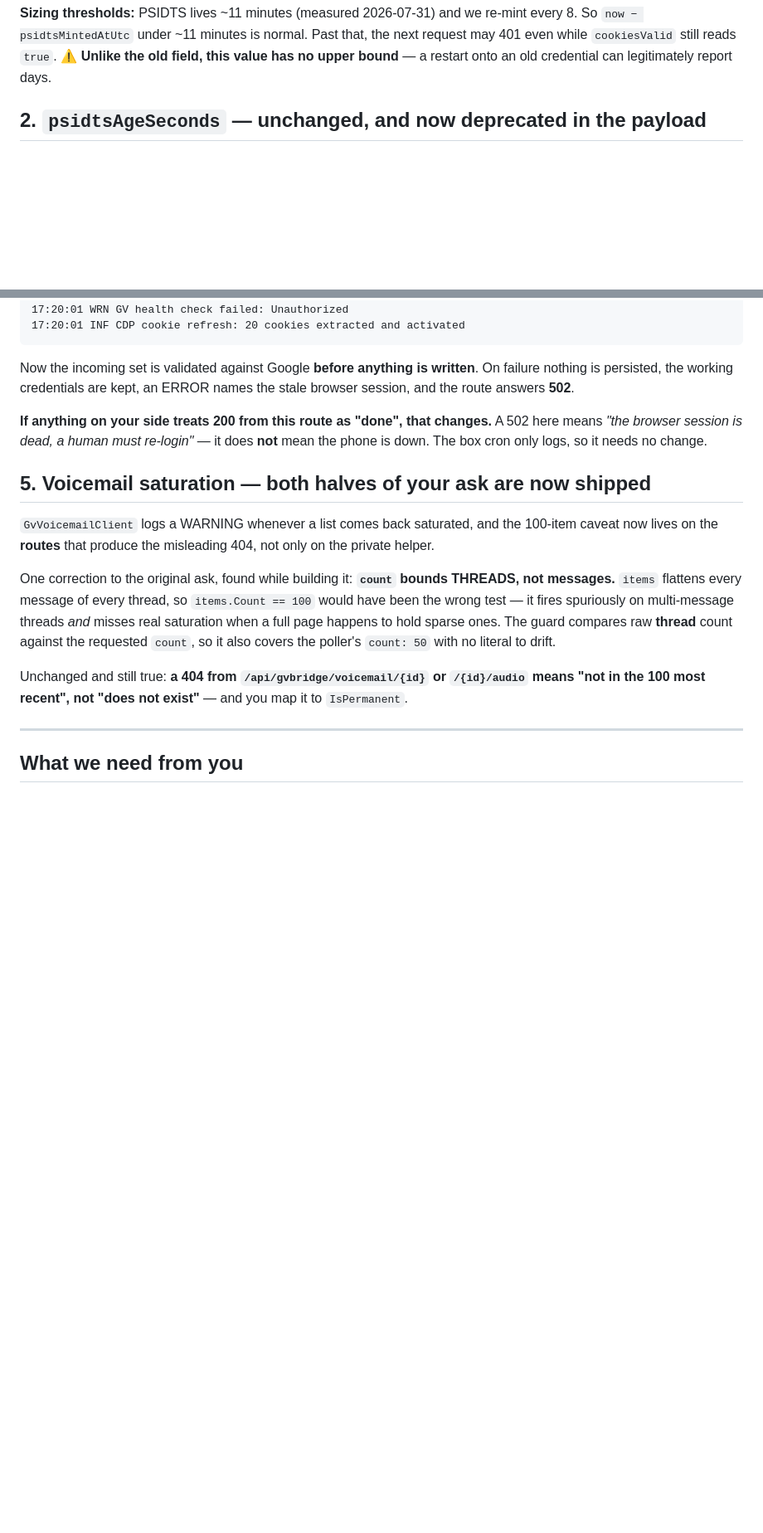
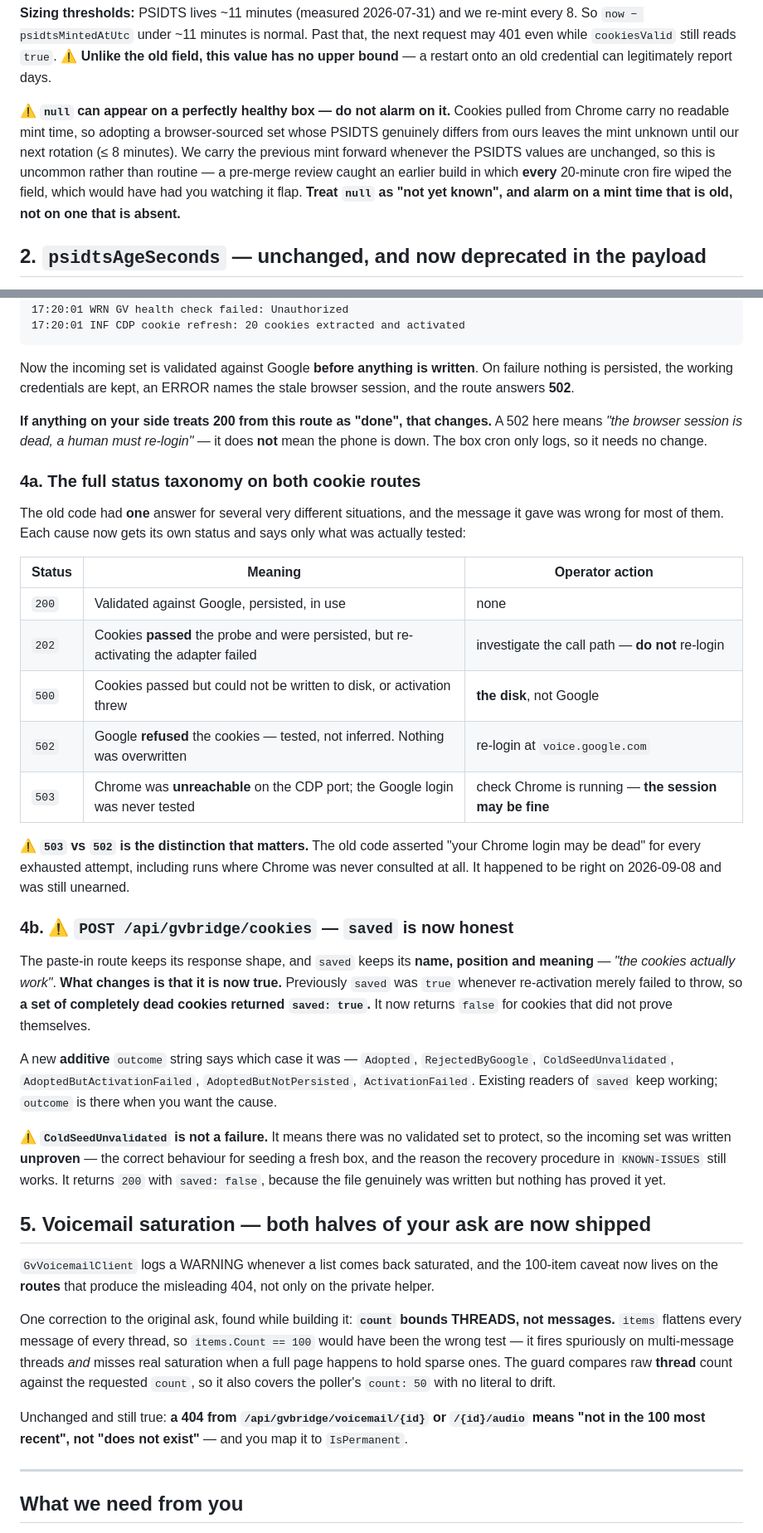
Before and after one commit to mmackelprang/RotaryPhone, a Markdown page: docs/handoffs/2026-09-08-rotaryphone-auth-lineage-fixes.md, 2 parts joined by grey strips. Shown at 83% size. GitHub-like rendering; blank space fills up the shorter version.

Commit message:
docs: document the cookie-route status taxonomy the review fixes introduced
The pre-merge review's MEDIUM-1 fix replaced one answer-for-everything with a
real taxonomy on both cookie routes, and that is a wire-behaviour change on two
endpoints Radio Console has in its Integration Points table. It was not in the
first docs pass because it did not exist yet.

refresh-from-browser: 200 / 202 (passed but re-activation failed) / 500 (disk,
not Google) / 502 (Google tested and refused) / 503 (Chrome unreachable, the
login was NEVER tested). 502 and 503 send an operator to two different places
and the old code sent them to the wrong one whenever the browser was simply down.

POST /api/gvbridge/cookies keeps its shape and `saved` keeps its name, position
and meaning -- but `saved` is now true only when the cookies actually work. It
used to be true whenever re-activation merely failed to throw, so a completely
dead cookie set returned saved:true. The additive `outcome` string names the
cause; existing readers of `saved` keep working.

Also records that psidtsMintedAtUtc can legitimately read null on a healthy box
(browser-sourced cookies carry no readable mint time), so Radio Console alarms on
a mint that is OLD, never on one that is ABSENT.

Verified against a locally running service, not inferred from the diff.

Co-Authored-By: Claude Opus 5 (1M context) <noreply@anthropic.com>

```diff
--- a/docs/handoffs/2026-09-08-rotaryphone-auth-lineage-fixes.md
+++ b/docs/handoffs/2026-09-08-rotaryphone-auth-lineage-fixes.md
@@ -48,6 +48,13 @@ do not coerce it to `0`.**
 `now − psidtsMintedAtUtc` under ~11 minutes is normal. Past that, the next request may 401 even while
 `cookiesValid` still reads `true`. ⚠ **Unlike the old field, this value has no upper bound** — a restart
 onto an old credential can legitimately report days.
+
+⚠ **`null` can appear on a perfectly healthy box — do not alarm on it.** Cookies pulled from Chrome carry
+no readable mint time, so adopting a browser-sourced set whose PSIDTS genuinely differs from ours leaves
+the mint unknown until our next rotation (≤ 8 minutes). We carry the previous mint forward whenever the
+PSIDTS values are unchanged, so this is uncommon rather than routine — a pre-merge review caught an
+earlier build in which **every** 20-minute cron fire wiped the field, which would have had you watching it
+flap. **Treat `null` as "not yet known", and alarm on a mint time that is old, not on one that is absent.**
 
 ## 2. `psidtsAgeSeconds` — unchanged, and now deprecated in the payload
 
@@ -114,6 +121,39 @@ answers **502**.
 browser session is dead, a human must re-login"* — it does **not** mean the phone is down. The box cron
 only logs, so it needs no change.
 
+### 4a. The full status taxonomy on both cookie routes
+
+The old code had **one** answer for several very different situations, and the message it gave was wrong
+for most of them. Each cause now gets its own status and says only what was actually tested:
+
+| Status | Meaning | Operator action |
+|---|---|---|
+| `200` | Validated against Google, persisted, in use | none |
+| `202` | Cookies **passed** the probe and were persisted, but re-activating the adapter failed | investigate the call path — **do not** re-login |
+| `500` | Cookies passed but could not be written to disk, or activation threw | **the disk**, not Google |
+| `502` | Google **refused** the cookies — tested, not inferred. Nothing was overwritten | re-login at `voice.google.com` |
+| `503` | Chrome was **unreachable** on the CDP port; the Google login was never tested | check Chrome is running — **the session may be fine** |
+
+⚠ **`503` vs `502` is the distinction that matters.** The old code asserted "your Chrome login may be
+dead" for every exhausted attempt, including runs where Chrome was never consulted at all. It happened to
+be right on 2026-09-08 and was still unearned.
+
+### 4b. ⚠ `POST /api/gvbridge/cookies` — `saved` is now honest
+
+The paste-in route keeps its response shape, and `saved` keeps its **name, position and meaning** — *"the
+cookies actually work"*. **What changes is that it is now true.** Previously `saved` was `true` whenever
+re-activation merely failed to throw, so **a set of completely dead cookies returned `saved: true`.** It
+now returns `false` for cookies that did not prove themselves.
+
+A new **additive** `outcome` string says which case it was — `Adopted`, `RejectedByGoogle`,
+`ColdSeedUnvalidated`, `AdoptedButActivationFailed`, `AdoptedButNotPersisted`, `ActivationFailed`. Existing
+readers of `saved` keep working; `outcome` is there when you want the cause.
+
+⚠ **`ColdSeedUnvalidated` is not a failure.** It means there was no validated set to protect, so the
+incoming set was written **unproven** — the correct behaviour for seeding a fresh box, and the reason the
+recovery procedure in `KNOWN-ISSUES` still works. It returns `200` with `saved: false`, because the file
+genuinely was written but nothing has proved it yet.
+
 ## 5. Voicemail saturation — both halves of your ask are now shipped
 
 `GvVoicemailClient` logs a WARNING whenever a list comes back saturated, and the 100-item caveat now lives
```
Also changed, not shown: docs/KNOWN-ISSUES.md (+7 -0 lines), docs/prompts/RADIO-CONSOLE-BT-AUDIO-BOUNDARY.md (+2 -2 lines).
